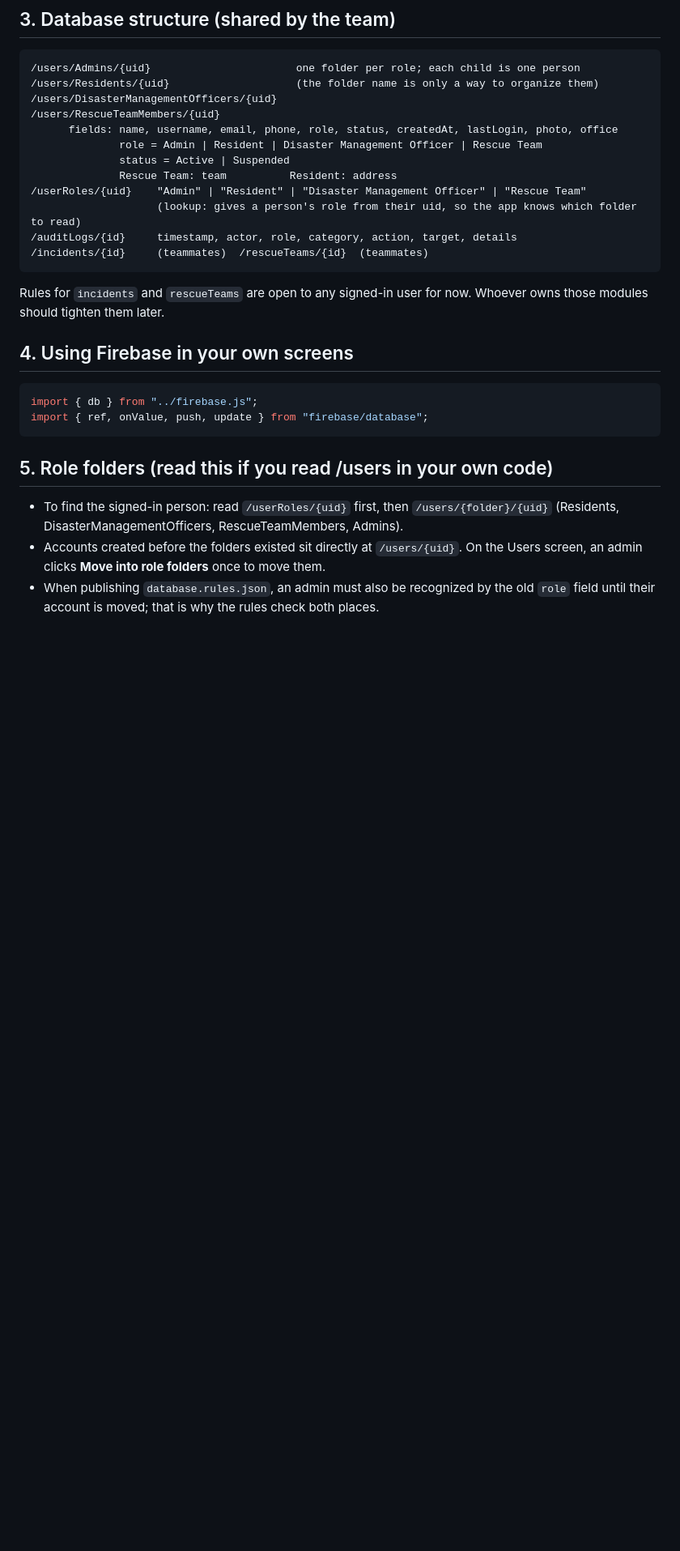
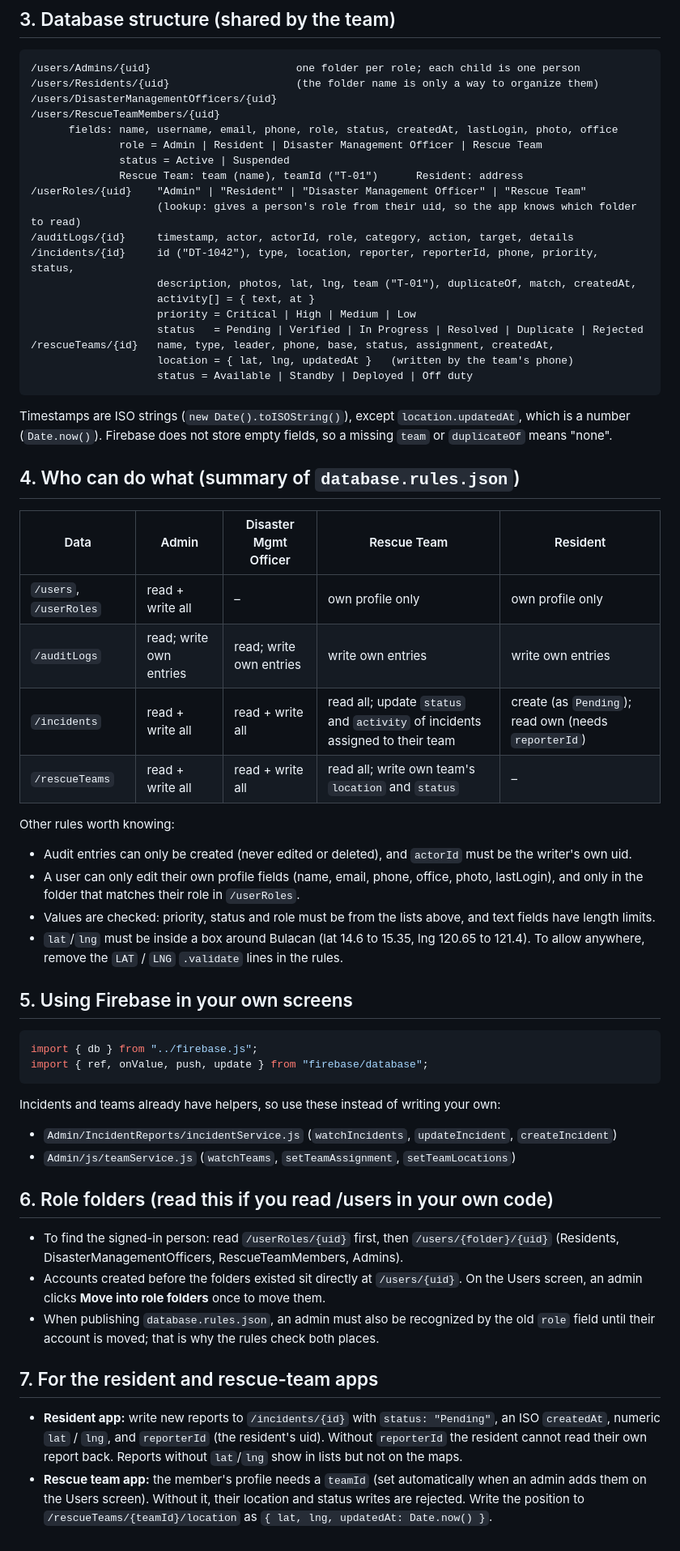
Before and after one commit to Aik3nnn/DisasTrack, a Markdown page: FIREBASE_SETUP.md, the part around one of its changes. Shown at 81% size. GitHub-like rendering; blank space fills up the shorter version.

Commit message:
firebasemd

````diff
--- a/FIREBASE_SETUP.md
+++ b/FIREBASE_SETUP.md
@@ -36,25 +44,59 @@ an admin resets passwords in Authentication → Users → (⋮) → Reset passwo
       fields: name, username, email, phone, role, status, createdAt, lastLogin, photo, office
               role = Admin | Resident | Disaster Management Officer | Rescue Team
               status = Active | Suspended
-              Rescue Team: team          Resident: address
+              Rescue Team: team (name), teamId ("T-01")      Resident: address
 /userRoles/{uid}    "Admin" | "Resident" | "Disaster Management Officer" | "Rescue Team"
                     (lookup: gives a person's role from their uid, so the app knows which folder to read)
-/auditLogs/{id}     timestamp, actor, role, category, action, target, details
-/incidents/{id}     (teammates)  /rescueTeams/{id}  (teammates)
+/auditLogs/{id}     timestamp, actor, actorId, role, category, action, target, details
+/incidents/{id}     id ("DT-1042"), type, location, reporter, reporterId, phone, priority, status,
+                    description, photos, lat, lng, team ("T-01"), duplicateOf, match, createdAt,
+                    activity[] = { text, at }
+                    priority = Critical | High | Medium | Low
+                    status   = Pending | Verified | In Progress | Resolved | Duplicate | Rejected
+/rescueTeams/{id}   name, type, leader, phone, base, status, assignment, createdAt,
+                    location = { lat, lng, updatedAt }   (written by the team's phone)
+                    status = Available | Standby | Deployed | Off duty
 ```
-Rules for `incidents` and `rescueTeams` are open to any signed-in user for now.
-Whoever owns those modules should tighten them later.
+Timestamps are ISO strings (`new Date().toISOString()`), except `location.updatedAt`, which is a number
+(`Date.now()`). Firebase does not store empty fields, so a missing `team` or `duplicateOf` means "none".
 
-## 4. Using Firebase in your own screens
+## 4. Who can do what (summary of `database.rules.json`)
+| Data | Admin | Disaster Mgmt Officer | Rescue Team | Resident |
+|---|---|---|---|---|
+| `/users`, `/userRoles` | read + write all | – | own profile only | own profile only |
+| `/auditLogs` | read; write own entries | read; write own entries | write own entries | write own entries |
+| `/incidents` | read + write all | read + write all | read all; update `status` and `activity` of incidents assigned to their team | create (as `Pending`); read own (needs `reporterId`) |
+| `/rescueTeams` | read + write all | read + write all | read all; write own team's `location` and `status` | – |
+
+Other rules worth knowing:
+- Audit entries can only be created (never edited or deleted), and `actorId` must be the writer's own uid.
+- A user can only edit their own profile fields (name, email, phone, office, photo, lastLogin), and only
+  in the folder that matches their role in `/userRoles`.
+- Values are checked: priority, status and role must be from the lists above, and text fields have length limits.
+- `lat`/`lng` must be inside a box around Bulacan (lat 14.6 to 15.35, lng 120.65 to 121.4).
+  To allow anywhere, remove the `LAT` / `LNG` `.validate` lines in the rules.
+
+## 5. Using Firebase in your own screens
 ```js
 import { db } from "../firebase.js";
 import { ref, onValue, push, update } from "firebase/database";
 ```
+Incidents and teams already have helpers, so use these instead of writing your own:
+- `Admin/IncidentReports/incidentService.js` (`watchIncidents`, `updateIncident`, `createIncident`)
+- `Admin/js/teamService.js` (`watchTeams`, `setTeamAssignment`, `setTeamLocations`)
 
-## 5. Role folders (read this if you read /users in your own code)
+## 6. Role folders (read this if you read /users in your own code)
 - To find the signed-in person: read `/userRoles/{uid}` first, then `/users/{folder}/{uid}`
   (Residents, DisasterManagementOfficers, RescueTeamMembers, Admins).
 - Accounts created before the folders existed sit directly at `/users/{uid}`. On the Users screen,
   an admin clicks **Move into role folders** once to move them.
 - When publishing `database.rules.json`, an admin must also be recognized by the old `role` field
   until their account is moved; that is why the rules check both places.
+
+## 7. For the resident and rescue-team apps
+- **Resident app:** write new reports to `/incidents/{id}` with `status: "Pending"`, an ISO `createdAt`,
+  numeric `lat` / `lng`, and `reporterId` (the resident's uid). Without `reporterId` the resident cannot
+  read their own report back. Reports without `lat`/`lng` show in lists but not on the maps.
+- **Rescue team app:** the member's profile needs a `teamId` (set automatically when an admin adds
+  them on the Users screen). Without it, their location and status writes are rejected.
+  Write the position to `/rescueTeams/{teamId}/location` as `{ lat, lng, updatedAt: Date.now() }`.
````
Also changed, not shown: other parts of FIREBASE_SETUP.md (+8 -0 lines).
